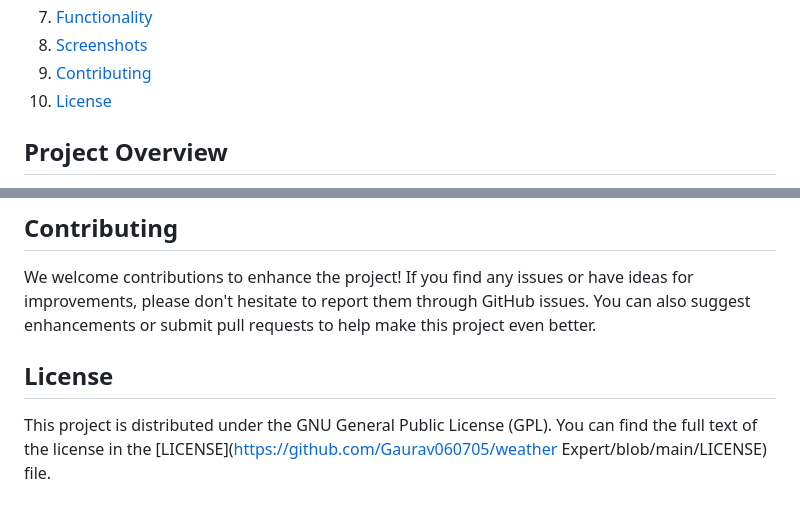
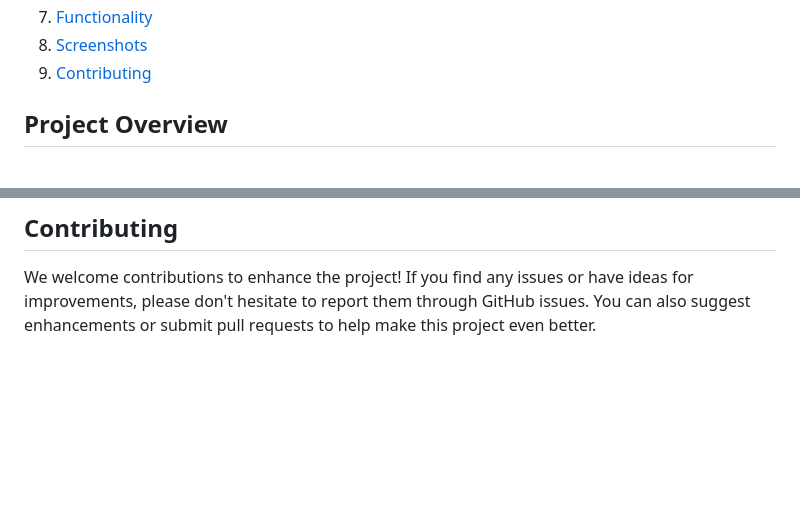
Before and after one commit to gaurav-kumar-sinha-060705/Weather-Expert, a Markdown page: Weather Expert/README.md, 2 parts joined by grey strips. GitHub-like rendering; blank space fills up the shorter version.

```diff
--- a/Weather Expert/README.md
+++ b/Weather Expert/README.md
@@ -26,7 +25,6 @@ The application is developed using HTML, CSS, and JavaScript, and it utilizes th
 7. [Functionality](#functionality)
 8. [Screenshots](#screenshots)
 9. [Contributing](#contributing)
-10. [License](#license)
 
 ## Project Overview
 
@@ -126,7 +124,3 @@ The `route.js` file manages the application's routing system. It defines routes
 ## Contributing
 
 We welcome contributions to enhance the project! If you find any issues or have ideas for improvements, please don't hesitate to report them through GitHub issues. You can also suggest enhancements or submit pull requests to help make this project even better.
-
-## License
-
-This project is distributed under the GNU General Public License (GPL). You can find the full text of the license in the [LICENSE](https://github.com/Gaurav060705/weather Expert/blob/main/LICENSE) file.
```
Also changed, not shown: other parts of Weather Expert/README.md (+1 -2 lines).
